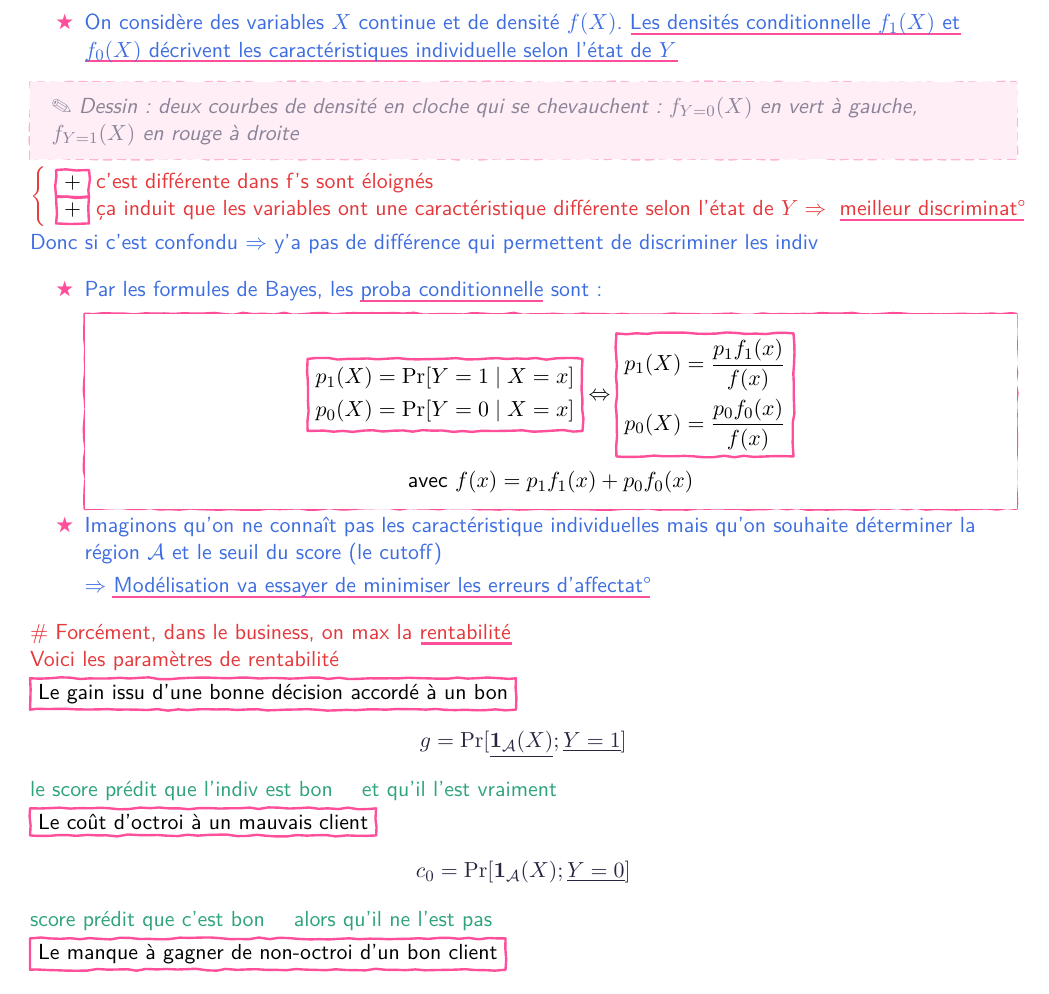
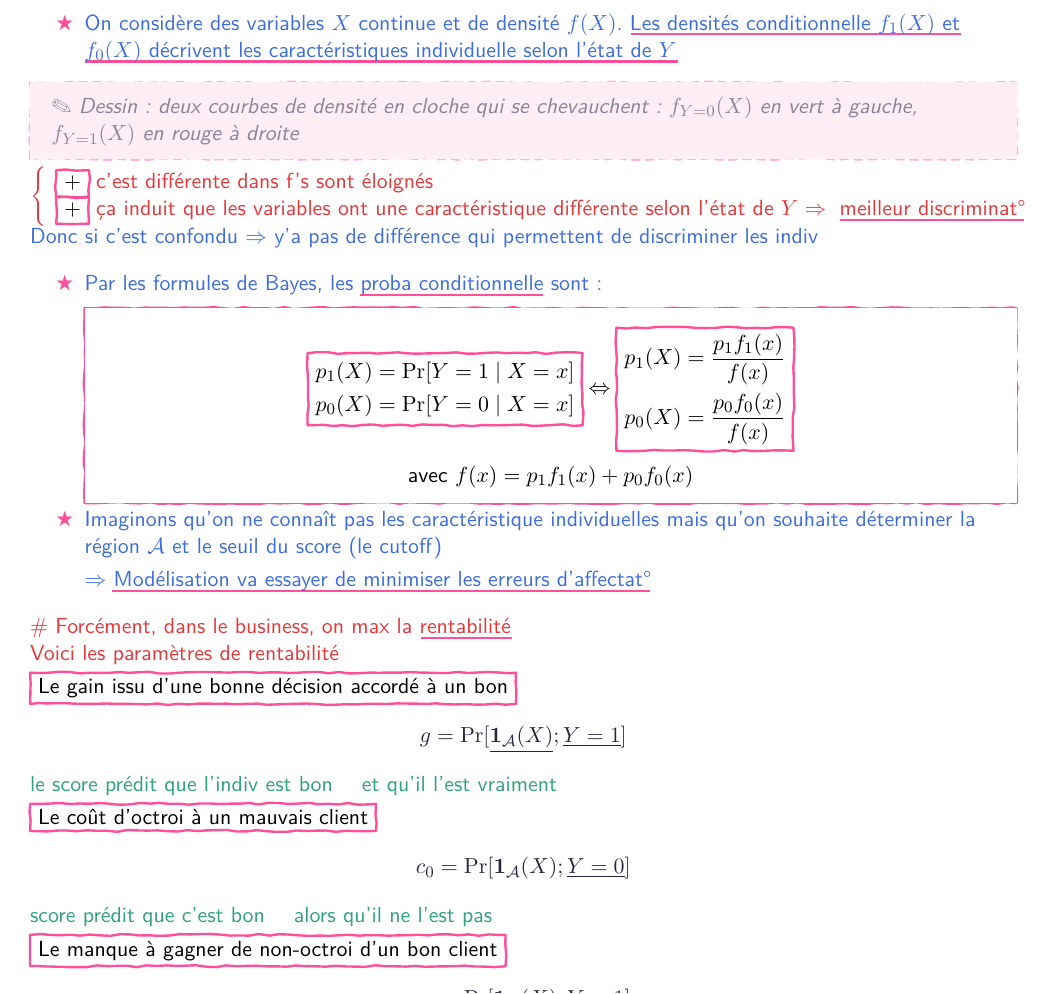
Before and after one commit to jarod-8723/ocr-fiches, a LaTeX document (exemples/Fiches/M2 - Master ESA/Méthodes de scoring/_ocr/Méthodes de scoring/p01.tex): part of page 1 of 2, cut so that both start at the same text. Compiled offline with pdfLaTeX.

```diff
--- a/exemples/Fiches/M2 - Master ESA/Méthodes de scoring/_ocr/Méthodes de scoring/p01.tex
+++ b/exemples/Fiches/M2 - Master ESA/Méthodes de scoring/_ocr/Méthodes de scoring/p01.tex
@@ -23,11 +23,10 @@
 \item \couleur{bleu}{On considère des variables $X$ continue et de densité $f(X)$. \souligne{Les densités conditionnelle $f_1(X)$ et $f_0(X)$ décrivent les caractéristiques individuelle selon l'état de $Y$}}
 \end{itemize}
 
-\dessin[10,20,36,30]{deux courbes de densité en cloche qui se chevauchent : $f_{Y=0}(X)$ en vert à gauche, $f_{Y=1}(X)$ en rouge à droite}
-
-\couleur{rouge}{$\left\{ \begin{array}{l} \text{\entoure{+} c'est différente dans f's sont éloignés} \\ \text{\entoure{+} ça induit que les variables ont une caractéristique différente selon l'état de   } Y \Rightarrow \text{  \souligne{meilleur discriminat°}} \end{array} \right.$}
-
+\begin{acote}[10,23,37,30]{deux courbes de densité en cloche qui se chevauchent : $f_{Y=0}(X)$ en vert à gauche, $f_{Y=1}(X)$ en rouge à droite}
+\couleur{rouge}{$\left\{ \begin{array}{l} \text{\entoure{+} c'est différente dans f's sont éloignés} \\ \text{\entoure{+} ça induit que les variables ont une caractéristique différente selon l'état de     } Y \Rightarrow \text{    \souligne{meilleur discriminat°}} \end{array} \right.$}
 \couleur{bleu}{Donc si c'est confondu $\Rightarrow$ y'a pas de différence qui permettent de discriminer les indiv}
+\end{acote}
 
 \begin{itemize}
 \item \couleur{bleu}{Par les formules de Bayes, les \souligne{proba conditionnelle} sont :}
```
Also changed, not shown: README.md, docs/images/avant-apres-scoring-p2.jpg (deleted), docs/images/avant-apres-svm-p1.jpg (deleted), docs/images/avant-apres-svm-p2.jpg (deleted), docs/images/avant-apres.jpg (added), exemples/Fiches/M2 - Master ESA/Méthodes de scoring/PDF/Méthodes de scoring.pdf, exemples/Fiches/M2 - Master ESA/Méthodes de scoring/_ocr/Méthodes de scoring/p01.pdf.
